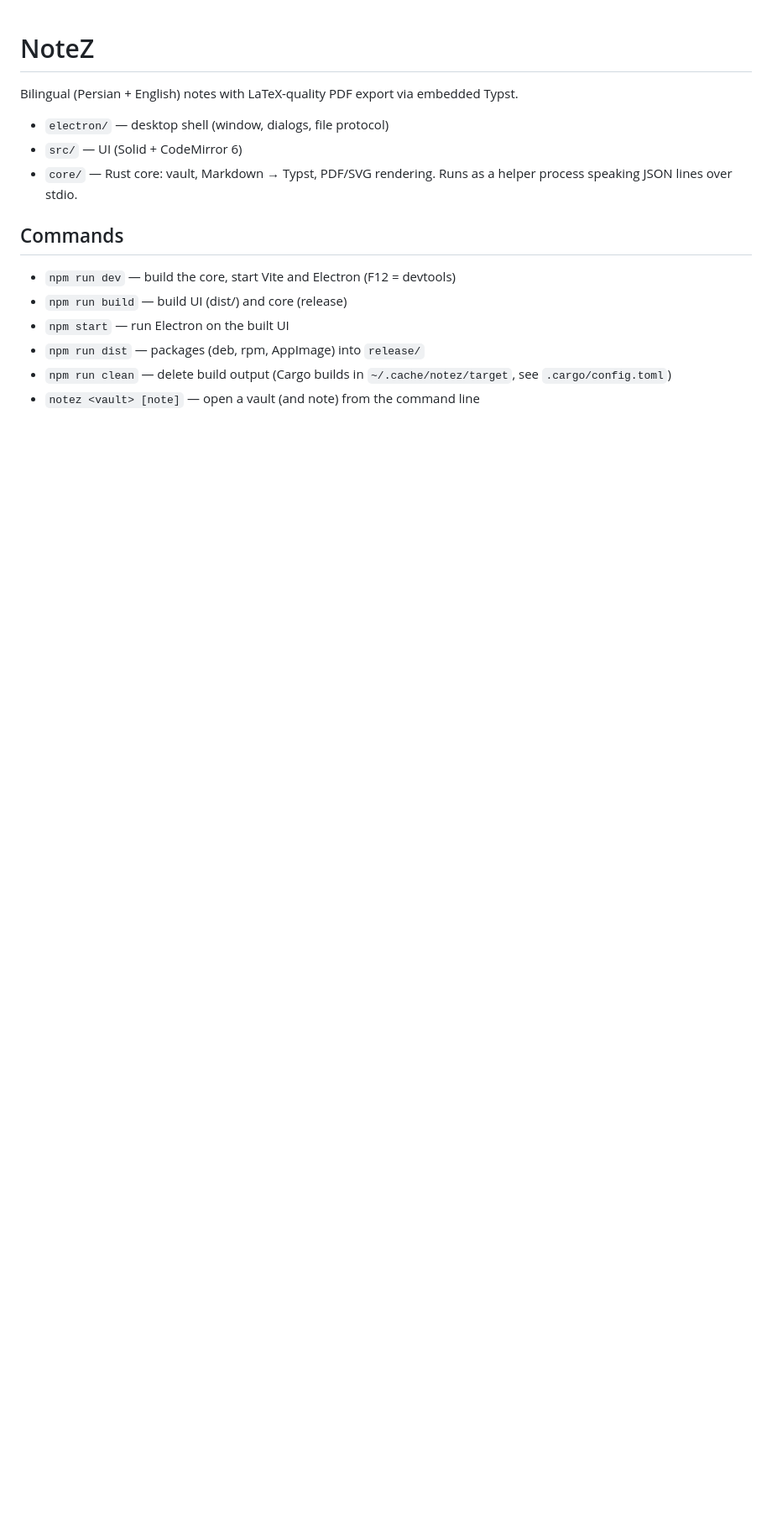
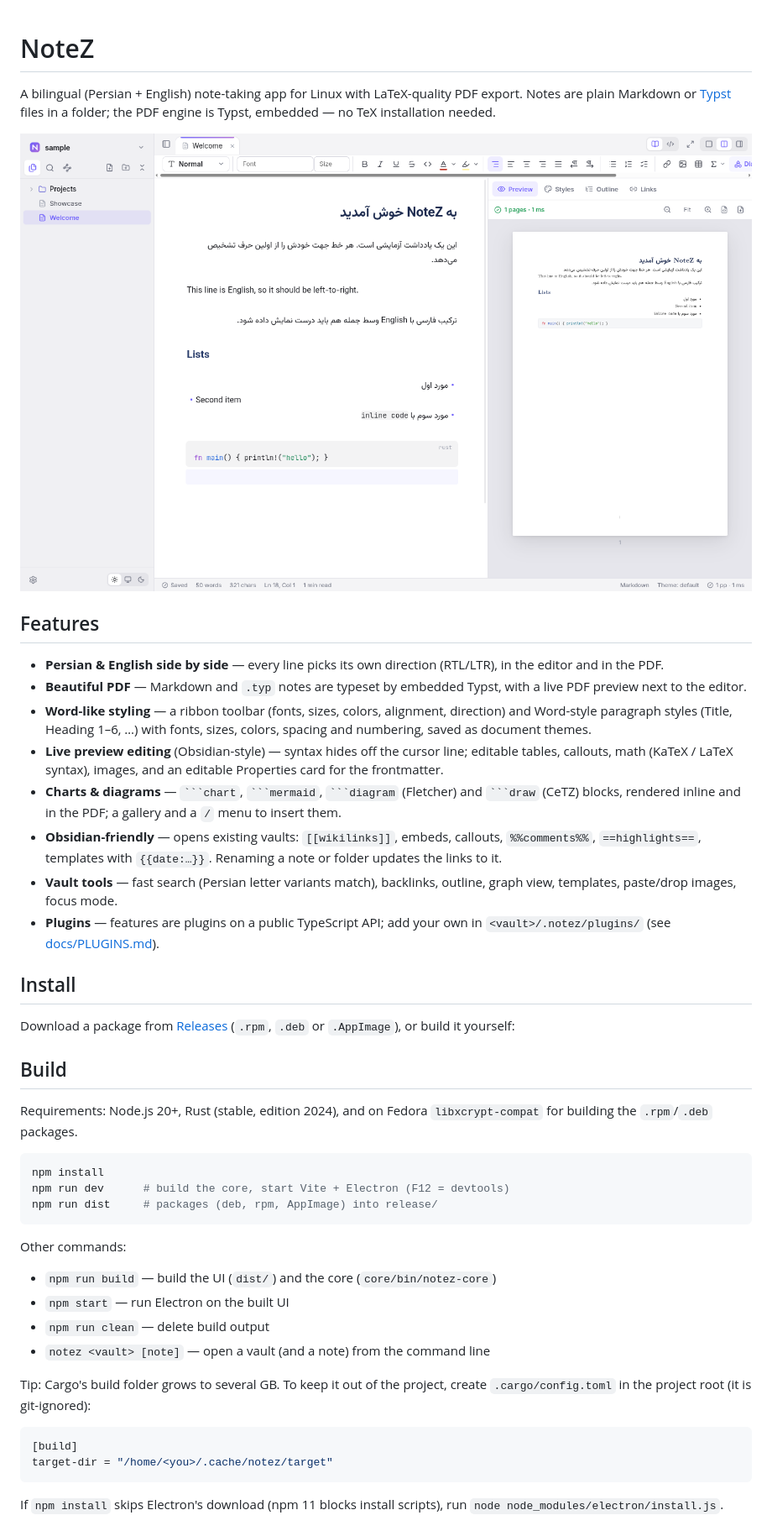
Before and after one commit to Reodus/NoteZ, a Markdown page: README.md, the part around one of its changes. Shown at 84% size. Rendered like a GitHub page; pictures changed too: docs/screenshot.png (added); blank space fills up the shorter version.

Commit message:
Prepare for GitHub: README, MIT license, screenshot, repo metadata
Co-Authored-By: Claude Opus 5.5 <noreply@anthropic.com>

````diff
--- a/README.md
+++ b/README.md
@@ -1,16 +1,65 @@
 # NoteZ
 
-Bilingual (Persian + English) notes with LaTeX-quality PDF export via embedded Typst.
+A bilingual (Persian + English) note-taking app for Linux with LaTeX-quality PDF
+export. Notes are plain Markdown or [Typst](https://typst.app) files in a
+folder; the PDF engine is Typst, embedded — no TeX installation needed.
 
-- `electron/` — desktop shell (window, dialogs, file protocol)
-- `src/` — UI (Solid + CodeMirror 6)
-- `core/` — Rust core: vault, Markdown → Typst, PDF/SVG rendering. Runs as a helper process speaking JSON lines over stdio.
+![NoteZ](docs/screenshot.png)
 
-## Commands
+## Features
 
-- `npm run dev` — build the core, start Vite and Electron (F12 = devtools)
-- `npm run build` — build UI (dist/) and core (release)
+- **Persian & English side by side** — every line picks its own direction
+  (RTL/LTR), in the editor and in the PDF.
+- **Beautiful PDF** — Markdown and `.typ` notes are typeset by embedded Typst,
+  with a live PDF preview next to the editor.
+- **Word-like styling** — a ribbon toolbar (fonts, sizes, colors, alignment,
+  direction) and Word-style paragraph styles (Title, Heading 1–6, …) with
+  fonts, sizes, colors, spacing and numbering, saved as document themes.
+- **Live preview editing** (Obsidian-style) — syntax hides off the cursor line;
+  editable tables, callouts, math (KaTeX / LaTeX syntax), images, and an
+  editable Properties card for the frontmatter.
+- **Charts & diagrams** — ` ```chart `, ` ```mermaid `, ` ```diagram ` (Fletcher)
+  and ` ```draw ` (CeTZ) blocks, rendered inline and in the PDF; a gallery and
+  a `/` menu to insert them.
+- **Obsidian-friendly** — opens existing vaults: `[[wikilinks]]`, embeds,
+  callouts, `%%comments%%`, `==highlights==`, templates with `{{date:…}}`.
+  Renaming a note or folder updates the links to it.
+- **Vault tools** — fast search (Persian letter variants match), backlinks,
+  outline, graph view, templates, paste/drop images, focus mode.
+- **Plugins** — features are plugins on a public TypeScript API; add your own
+  in `<vault>/.notez/plugins/` (see [docs/PLUGINS.md](docs/PLUGINS.md)).
+
+## Install
+
+Download a package from [Releases](https://github.com/Reodus/NoteZ/releases)
+(`.rpm`, `.deb` or `.AppImage`), or build it yourself:
+
+## Build
+
+Requirements: Node.js 20+, Rust (stable, edition 2024), and on Fedora
+`libxcrypt-compat` for building the `.rpm`/`.deb` packages.
+
+```sh
+npm install
+npm run dev      # build the core, start Vite + Electron (F12 = devtools)
+npm run dist     # packages (deb, rpm, AppImage) into release/
+```
+
+Other commands:
+
+- `npm run build` — build the UI (`dist/`) and the core (`core/bin/notez-core`)
 - `npm start` — run Electron on the built UI
-- `npm run dist` — packages (deb, rpm, AppImage) into `release/`
-- `npm run clean` — delete build output (Cargo builds in `~/.cache/notez/target`, see `.cargo/config.toml`)
-- `notez <vault> [note]` — open a vault (and note) from the command line
+- `npm run clean` — delete build output
+- `notez <vault> [note]` — open a vault (and a note) from the command line
+
+Tip: Cargo's build folder grows to several GB. To keep it out of the project,
+create `.cargo/config.toml` in the project root (it is git-ignored):
+
+```toml
+[build]
+target-dir = "/home/<you>/.cache/notez/target"
+```
+
+If `npm install` skips Electron's download (npm 11 blocks install scripts), run
+`node node_modules/electron/install.js`.
+
````
Also changed, not shown: other parts of README.md (+14 -0 lines), 4 other files.
